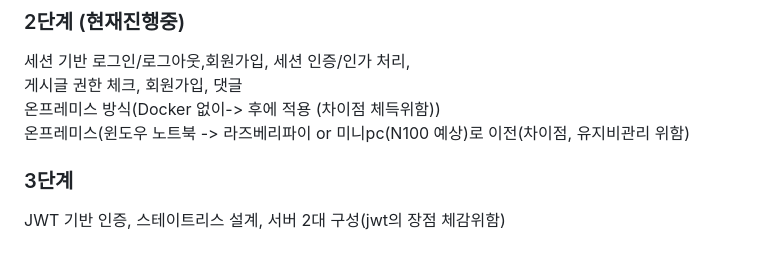
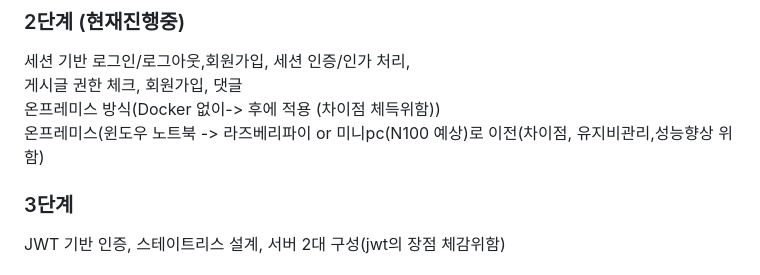
Before and after one commit to berichmore/Toy_CRUD_A, a Markdown page: README.md, the part around the change. GitHub-like rendering.

```diff
--- a/README.md
+++ b/README.md
@@ -9,7 +9,7 @@
 세션 기반 로그인/로그아웃,회원가입, 세션 인증/인가 처리,<br>
 게시글 권한 체크, 회원가입, 댓글<br>
 온프레미스 방식(Docker 없이-> 후에 적용 (차이점 체득위함))<br>
-온프레미스(윈도우 노트북 -> 라즈베리파이 or 미니pc(N100 예상)로 이전(차이점, 유지비관리 위함)<br>
+온프레미스(윈도우 노트북 -> 라즈베리파이 or 미니pc(N100 예상)로 이전(차이점, 유지비관리,성능향상 위함)<br>
 ### 3단계	<br>
 JWT 기반 인증, 스테이트리스 설계, 서버 2대 구성(jwt의 장점 체감위함)<br>
 ### 4단계	<br>
```
